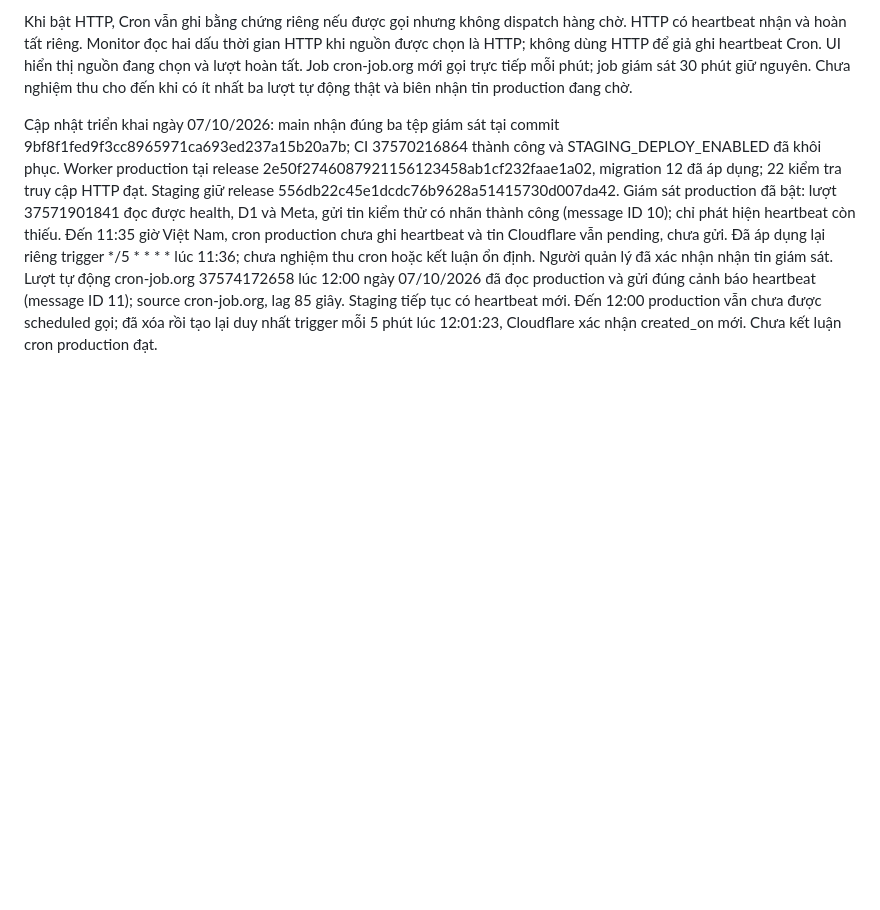
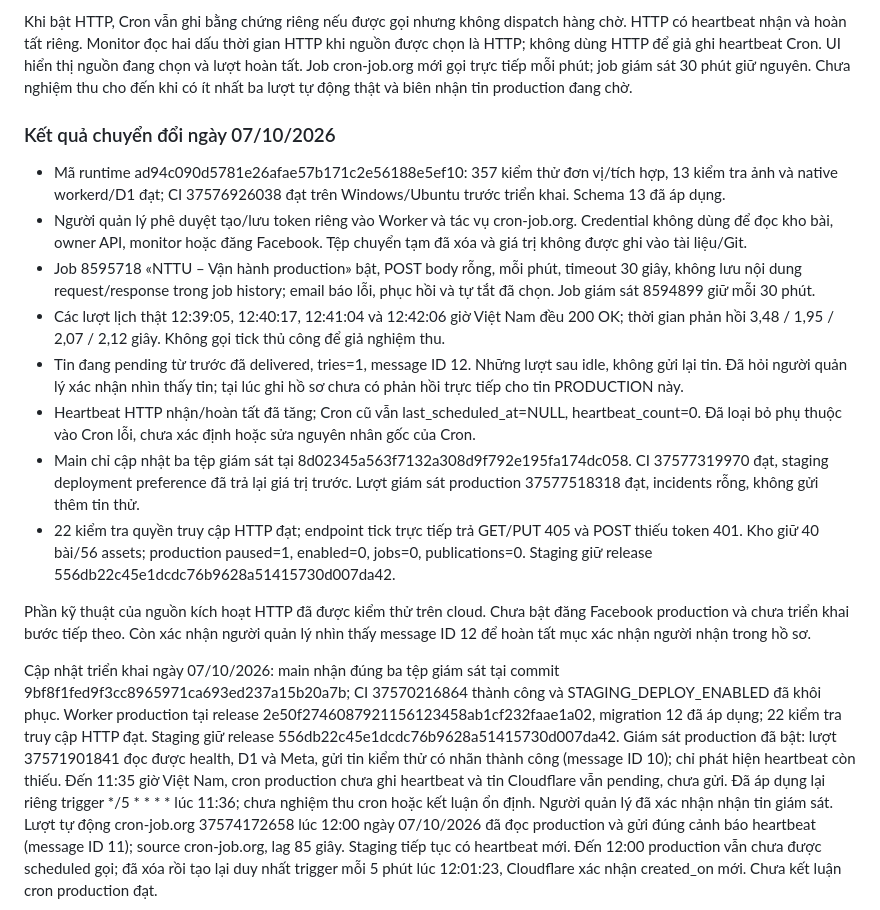
Before and after one commit to johntroger/nttu-digital-economics-publisher, a Markdown page: docs/steps/35-production-operations.md, the part around the change. GitHub-like rendering; blank space fills up the shorter version.

Commit message:
Record successful external production trigger rollout

```diff
--- a/docs/steps/35-production-operations.md
+++ b/docs/steps/35-production-operations.md
@@ -28,5 +28,18 @@ Schema 0013 thêm trạng thái HTTP riêng, mặc định tắt. Endpoint POST
 
 Khi bật HTTP, Cron vẫn ghi bằng chứng riêng nếu được gọi nhưng không dispatch hàng chờ. HTTP có heartbeat nhận và hoàn tất riêng. Monitor đọc hai dấu thời gian HTTP khi nguồn được chọn là HTTP; không dùng HTTP để giả ghi heartbeat Cron. UI hiển thị nguồn đang chọn và lượt hoàn tất. Job cron-job.org mới gọi trực tiếp mỗi phút; job giám sát 30 phút giữ nguyên. Chưa nghiệm thu cho đến khi có ít nhất ba lượt tự động thật và biên nhận tin production đang chờ.
 
+### Kết quả chuyển đổi ngày 07/10/2026
+
+- Mã runtime ad94c090d5781e26afae57b171c2e56188e5ef10: 357 kiểm thử đơn vị/tích hợp, 13 kiểm tra ảnh và native workerd/D1 đạt; CI 37576926038 đạt trên Windows/Ubuntu trước triển khai. Schema 13 đã áp dụng.
+- Người quản lý phê duyệt tạo/lưu token riêng vào Worker và tác vụ cron-job.org. Credential không dùng để đọc kho bài, owner API, monitor hoặc đăng Facebook. Tệp chuyển tạm đã xóa và giá trị không được ghi vào tài liệu/Git.
+- Job 8595718 «NTTU – Vận hành production» bật, POST body rỗng, mỗi phút, timeout 30 giây, không lưu nội dung request/response trong job history; email báo lỗi, phục hồi và tự tắt đã chọn. Job giám sát 8594899 giữ mỗi 30 phút.
+- Các lượt lịch thật 12:39:05, 12:40:17, 12:41:04 và 12:42:06 giờ Việt Nam đều 200 OK; thời gian phản hồi 3,48 / 1,95 / 2,07 / 2,12 giây. Không gọi tick thủ công để giả nghiệm thu.
+- Tin đang pending từ trước đã delivered, tries=1, message ID 12. Những lượt sau idle, không gửi lại tin. Đã hỏi người quản lý xác nhận nhìn thấy tin; tại lúc ghi hồ sơ chưa có phản hồi trực tiếp cho tin PRODUCTION này.
+- Heartbeat HTTP nhận/hoàn tất đã tăng; Cron cũ vẫn last_scheduled_at=NULL, heartbeat_count=0. Đã loại bỏ phụ thuộc vào Cron lỗi, chưa xác định hoặc sửa nguyên nhân gốc của Cron.
+- Main chỉ cập nhật ba tệp giám sát tại 8d02345a563f7132a308d9f792e195fa174dc058. CI 37577319970 đạt, staging deployment preference đã trả lại giá trị trước. Lượt giám sát production 37577518318 đạt, incidents rỗng, không gửi thêm tin thử.
+- 22 kiểm tra quyền truy cập HTTP đạt; endpoint tick trực tiếp trả GET/PUT 405 và POST thiếu token 401. Kho giữ 40 bài/56 assets; production paused=1, enabled=0, jobs=0, publications=0. Staging giữ release 556db22c45e1dcdc76b9628a51415730d007da42.
+
+Phần kỹ thuật của nguồn kích hoạt HTTP đã được kiểm thử trên cloud. Chưa bật đăng Facebook production và chưa triển khai bước tiếp theo. Còn xác nhận người quản lý nhìn thấy message ID 12 để hoàn tất mục xác nhận người nhận trong hồ sơ.
+
 
 Cập nhật triển khai ngày 07/10/2026: main nhận đúng ba tệp giám sát tại commit 9bf8f1fed9f3cc8965971ca693ed237a15b20a7b; CI 37570216864 thành công và STAGING_DEPLOY_ENABLED đã khôi phục. Worker production tại release 2e50f2746087921156123458ab1cf232faae1a02, migration 12 đã áp dụng; 22 kiểm tra truy cập HTTP đạt. Staging giữ release 556db22c45e1dcdc76b9628a51415730d007da42. Giám sát production đã bật: lượt 37571901841 đọc được health, D1 và Meta, gửi tin kiểm thử có nhãn thành công (message ID 10); chỉ phát hiện heartbeat còn thiếu. Đến 11:35 giờ Việt Nam, cron production chưa ghi heartbeat và tin Cloudflare vẫn pending, chưa gửi. Đã áp dụng lại riêng trigger */5 * * * * lúc 11:36; chưa nghiệm thu cron hoặc kết luận ổn định. Người quản lý đã xác nhận nhận tin giám sát. Lượt tự động cron-job.org 37574172658 lúc 12:00 ngày 07/10/2026 đã đọc production và gửi đúng cảnh báo heartbeat (message ID 11); source cron-job.org, lag 85 giây. Staging tiếp tục có heartbeat mới. Đến 12:00 production vẫn chưa được scheduled gọi; đã xóa rồi tạo lại duy nhất trigger mỗi 5 phút lúc 12:01:23, Cloudflare xác nhận created_on mới. Chưa kết luận cron production đạt.
```
Also changed, not shown: docs/steps/35-trigger-research.md (+1 -1 lines).
